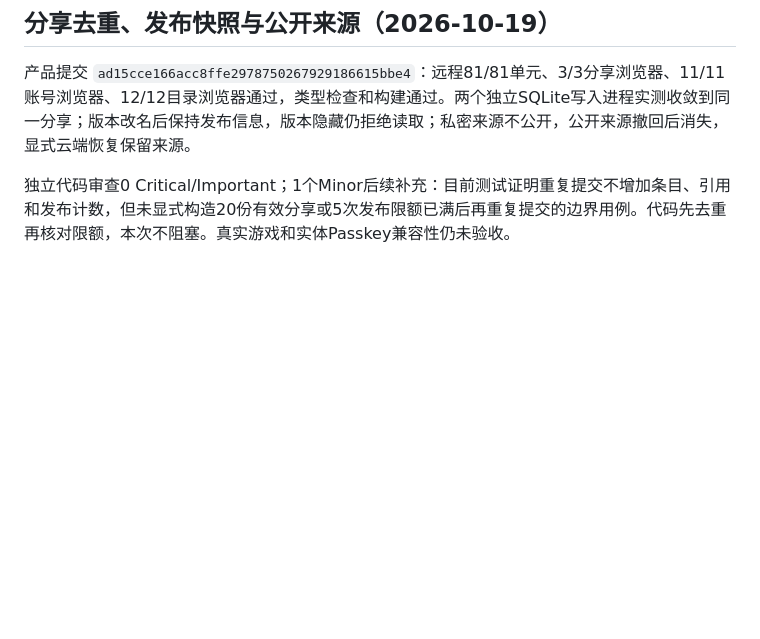
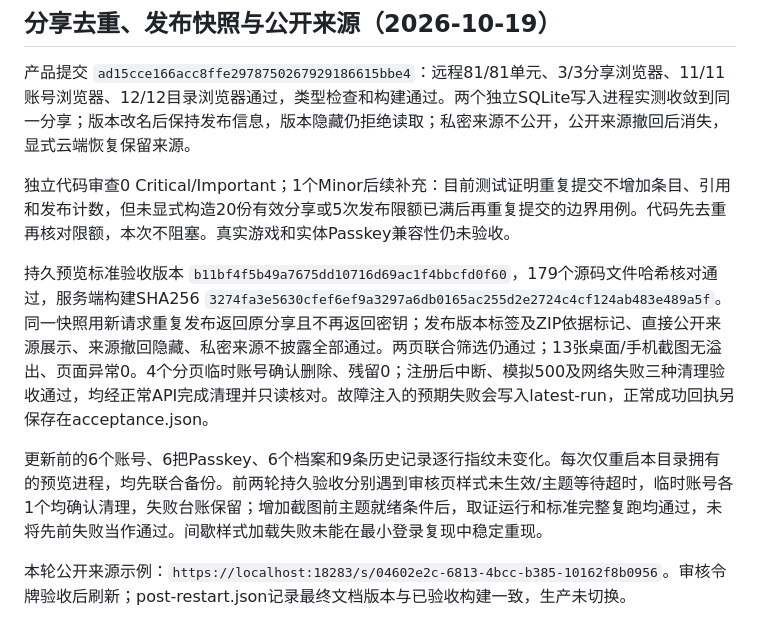
Before and after one commit to AdingApkgg/wvn, a Markdown page: docs/save-sharing-preview.md, the part around the change. GitHub-like rendering; blank space fills up the shorter version.

Commit message:
docs: record remote share identity acceptance and compatibility limits

```diff
--- a/docs/save-sharing-preview.md
+++ b/docs/save-sharing-preview.md
@@ -120,3 +120,9 @@ WG_PREVIEW_FAIL_AFTER_REGISTER=1 node scripts/verify-sharing-preview.mjs
 产品提交 `ad15cce166acc8ffe2978750267929186615bbe4`：远程81/81单元、3/3分享浏览器、11/11账号浏览器、12/12目录浏览器通过，类型检查和构建通过。两个独立SQLite写入进程实测收敛到同一分享；版本改名后保持发布信息，版本隐藏仍拒绝读取；私密来源不公开，公开来源撤回后消失，显式云端恢复保留来源。
 
 独立代码审查0 Critical/Important；1个Minor后续补充：目前测试证明重复提交不增加条目、引用和发布计数，但未显式构造20份有效分享或5次发布限额已满后再重复提交的边界用例。代码先去重再核对限额，本次不阻塞。真实游戏和实体Passkey兼容性仍未验收。
+
+持久预览标准验收版本 `b11bf4f5b49a7675dd10716d69ac1f4bbcfd0f60`，179个源码文件哈希核对通过，服务端构建SHA256 `3274fa3e5630cfef6ef9a3297a6db0165ac255d2e2724c4cf124ab483e489a5f`。同一快照用新请求重复发布返回原分享且不再返回密钥；发布版本标签及ZIP依据标记、直接公开来源展示、来源撤回隐藏、私密来源不披露全部通过。两页联合筛选仍通过；13张桌面/手机截图无溢出、页面异常0。4个分页临时账号确认删除、残留0；注册后中断、模拟500及网络失败三种清理验收通过，均经正常API完成清理并只读核对。故障注入的预期失败会写入latest-run，正常成功回执另保存在acceptance.json。
+
+更新前的6个账号、6把Passkey、6个档案和9条历史记录逐行指纹未变化。每次仅重启本目录拥有的预览进程，均先联合备份。前两轮持久验收分别遇到审核页样式未生效/主题等待超时，临时账号各1个均确认清理，失败台账保留；增加截图前主题就绪条件后，取证运行和标准完整复跑均通过，未将先前失败当作通过。间歇样式加载失败未能在最小登录复现中稳定重现。
+
+本轮公开来源示例：`https://localhost:18283/s/04602e2c-6813-4bcc-b385-10162f8b0956`。审核令牌验收后刷新；post-restart.json记录最终文档版本与已验收构建一致，生产未切换。
```
